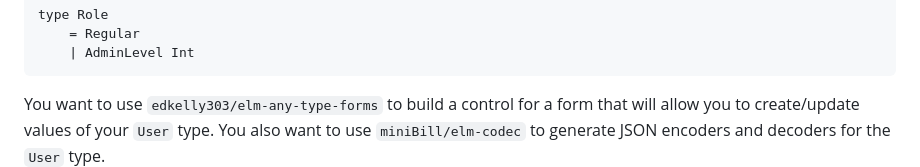
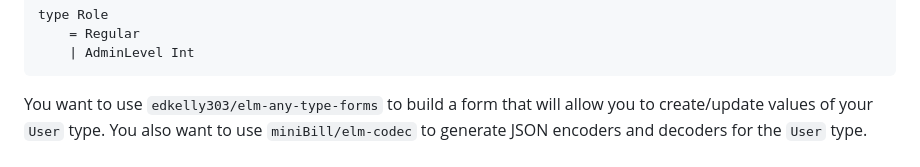
Before and after one commit to edkelly303/elm-multitool, a Markdown page: README.md, the part around the change. Rendered like a GitHub page.

Commit message:
Update README.md
Readme tweak

````diff
--- a/README.md
+++ b/README.md
@@ -22,7 +22,7 @@ type Role
     | AdminLevel Int
 ```
 
-You want to use `edkelly303/elm-any-type-forms` to build a control for a form
+You want to use `edkelly303/elm-any-type-forms` to build a form
 that will allow you to create/update values of your `User` type. You also
 want to use `miniBill/elm-codec` to generate JSON encoders and decoders for the
 `User` type.
````
